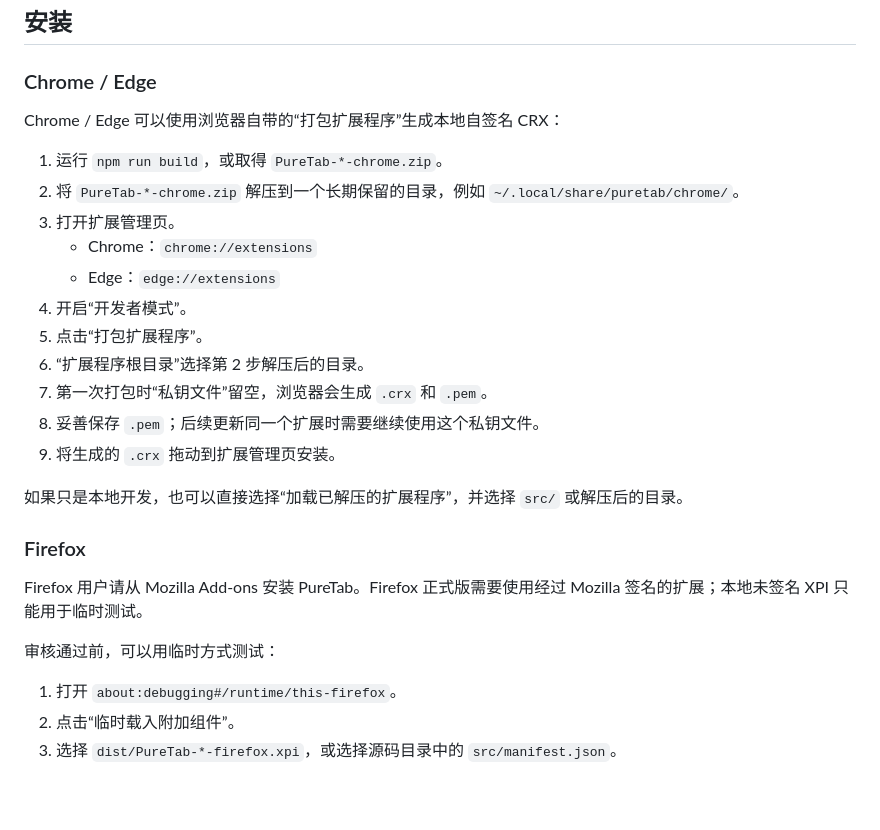
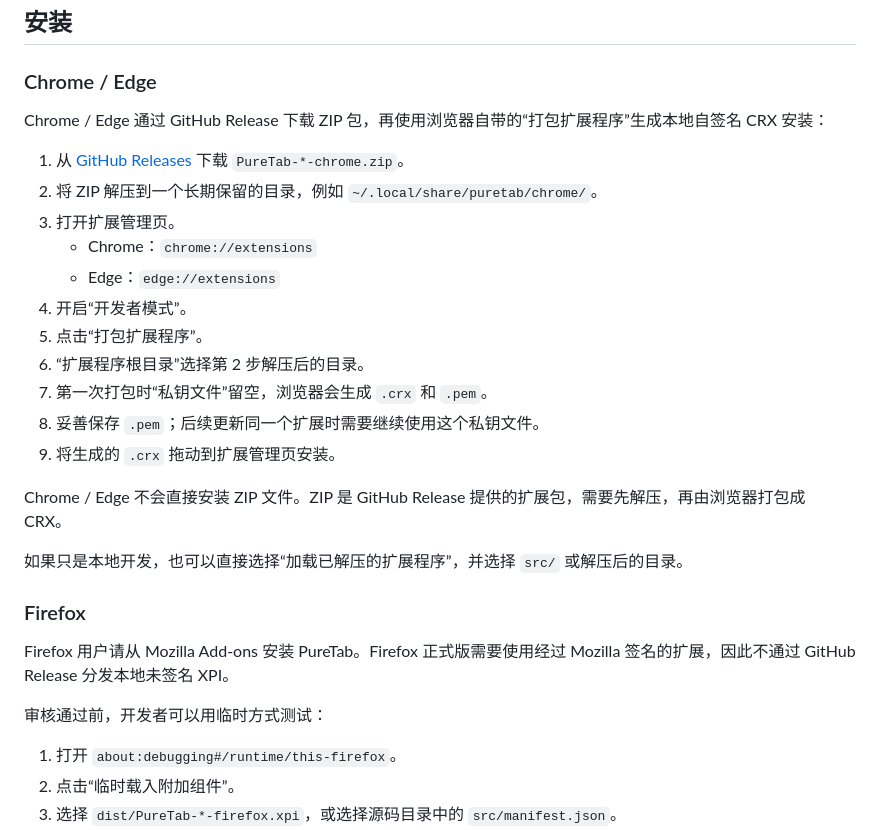
Before and after one commit to Yunus4832/PureTab, a Markdown page: README.md, the part around the change. Rendered like a GitHub page; blank space fills up the shorter version.

Commit message:
Clarify Chrome and Firefox distribution

```diff
--- a/README.md
+++ b/README.md
@@ -23,10 +23,10 @@
 
 ### Chrome / Edge
 
-Chrome / Edge 可以使用浏览器自带的“打包扩展程序”生成本地自签名 CRX：
+Chrome / Edge 通过 GitHub Release 下载 ZIP 包，再使用浏览器自带的“打包扩展程序”生成本地自签名 CRX 安装：
 
-1. 运行 `npm run build`，或取得 `PureTab-*-chrome.zip`。
-2. 将 `PureTab-*-chrome.zip` 解压到一个长期保留的目录，例如 `~/.local/share/puretab/chrome/`。
+1. 从 [GitHub Releases](https://github.com/Yunus4832/PureTab/releases) 下载 `PureTab-*-chrome.zip`。
+2. 将 ZIP 解压到一个长期保留的目录，例如 `~/.local/share/puretab/chrome/`。
 3. 打开扩展管理页。
    - Chrome：`chrome://extensions`
    - Edge：`edge://extensions`
@@ -37,13 +37,15 @@ Chrome / Edge 可以使用浏览器自带的“打包扩展程序”生成本地
 8. 妥善保存 `.pem`；后续更新同一个扩展时需要继续使用这个私钥文件。
 9. 将生成的 `.crx` 拖动到扩展管理页安装。
 
+Chrome / Edge 不会直接安装 ZIP 文件。ZIP 是 GitHub Release 提供的扩展包，需要先解压，再由浏览器打包成 CRX。
+
 如果只是本地开发，也可以直接选择“加载已解压的扩展程序”，并选择 `src/` 或解压后的目录。
 
 ### Firefox
 
-Firefox 用户请从 Mozilla Add-ons 安装 PureTab。Firefox 正式版需要使用经过 Mozilla 签名的扩展；本地未签名 XPI 只能用于临时测试。
+Firefox 用户请从 Mozilla Add-ons 安装 PureTab。Firefox 正式版需要使用经过 Mozilla 签名的扩展，因此不通过 GitHub Release 分发本地未签名 XPI。
 
-审核通过前，可以用临时方式测试：
+审核通过前，开发者可以用临时方式测试：
 
 1. 打开 `about:debugging#/runtime/this-firefox`。
 2. 点击“临时载入附加组件”。
```
